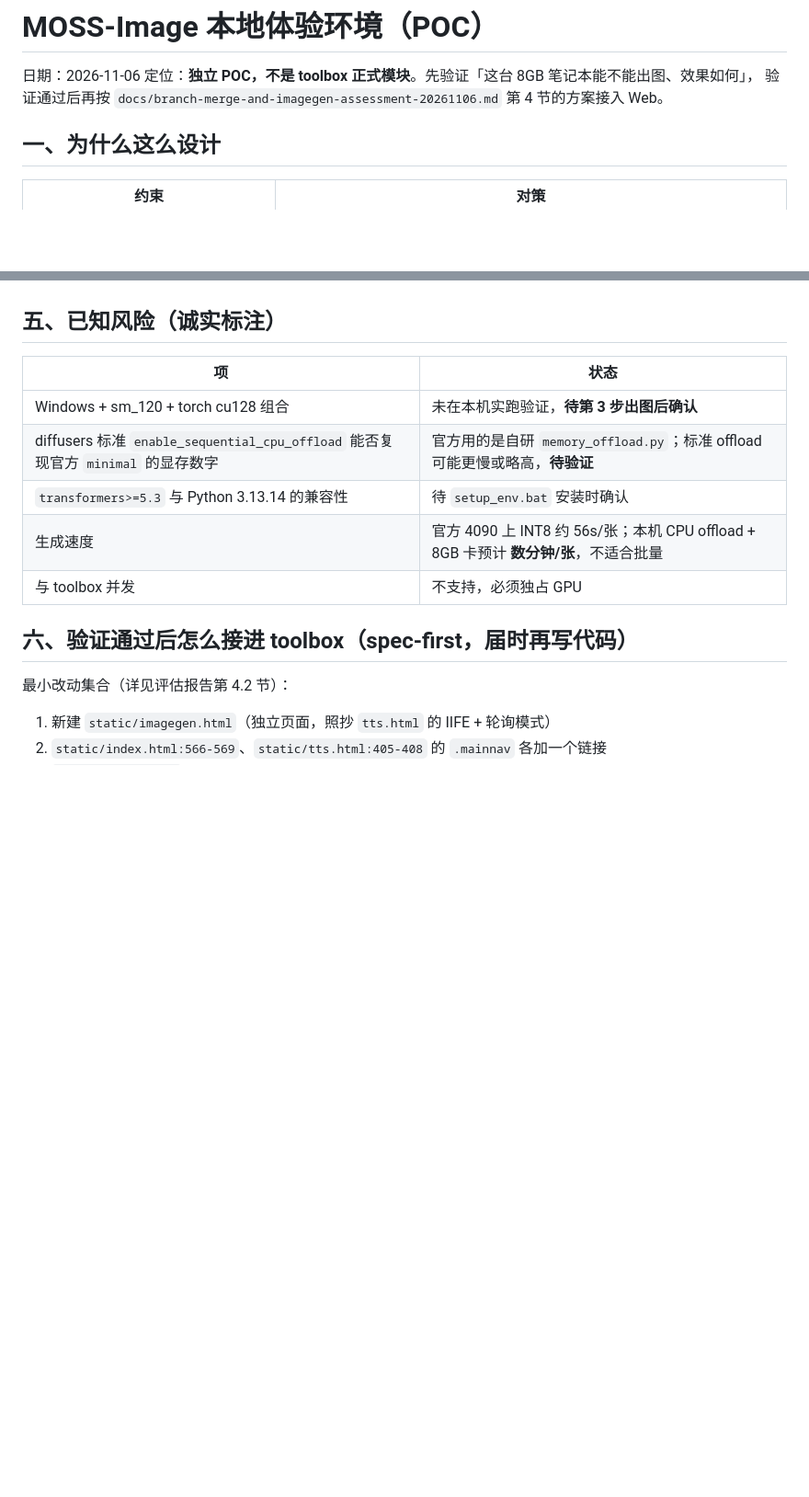
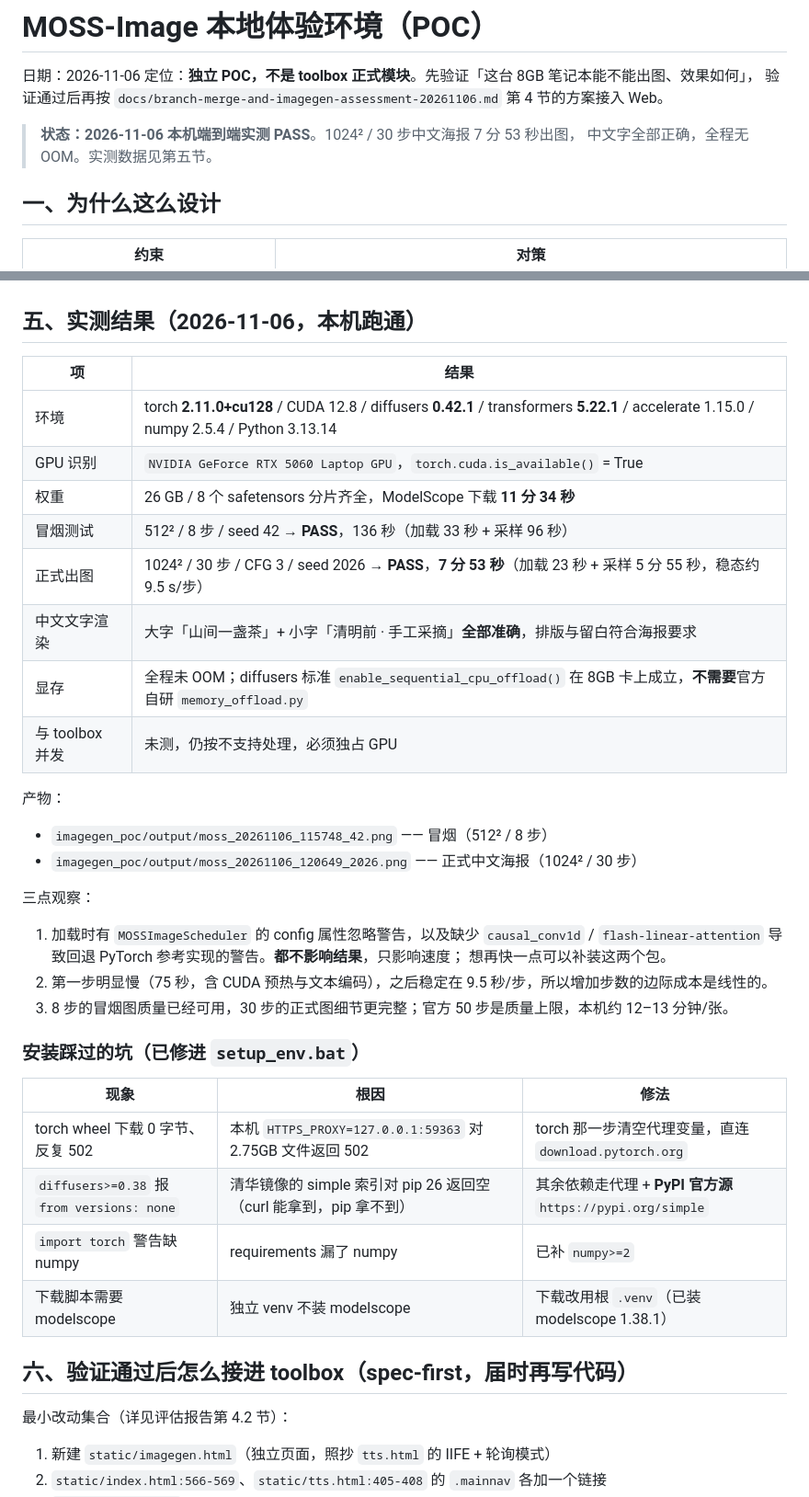
Before and after one commit to Alex-Wang-88/toolbox, a Markdown page: imagegen_poc/README.md, 2 parts joined by grey strips. Shown at 92% size. Drawn GitHub-style; blank space fills up the shorter version.

Commit message:
docs(imagegen): record verified end-to-end MOSS-Image results (PASS)

```diff
--- a/imagegen_poc/README.md
+++ b/imagegen_poc/README.md
@@ -3,6 +3,9 @@
 日期：2026-11-06
 定位：**独立 POC，不是 toolbox 正式模块**。先验证「这台 8GB 笔记本能不能出图、效果如何」，
 验证通过后再按 `docs/branch-merge-and-imagegen-assessment-20261106.md` 第 4 节的方案接入 Web。
+
+> **状态：2026-11-06 本机端到端实测 PASS**。1024² / 30 步中文海报 7 分 53 秒出图，
+> 中文字全部正确，全程无 OOM。实测数据见第五节。
 
 ## 一、为什么这么设计
 
@@ -54,15 +57,40 @@ imagegen_poc\venv_imagegen\Scripts\python.exe imagegen_poc\generate.py "一张
   再降 `--steps 30`；不要改精度配置，MOSS 对数值变化敏感（单层 bf16 舍入变化可让 LPIPS 偏移 0.041）
 - 文字要准：把要显示的字放在英文双引号里，字大一点、短一点；复杂排版用官方 JSON Layout 当 prompt 传入
 
-## 五、已知风险（诚实标注）
+## 五、实测结果（2026-11-06，本机跑通）
 
-| 项 | 状态 |
+| 项 | 结果 |
 |---|---|
-| Windows + sm_120 + torch cu128 组合 | 未在本机实跑验证，**待第 3 步出图后确认** |
-| diffusers 标准 `enable_sequential_cpu_offload` 能否复现官方 `minimal` 的显存数字 | 官方用的是自研 `memory_offload.py`；标准 offload 可能更慢或略高，**待验证** |
-| `transformers>=5.3` 与 Python 3.13.14 的兼容性 | 待 `setup_env.bat` 安装时确认 |
-| 生成速度 | 官方 4090 上 INT8 约 56s/张；本机 CPU offload + 8GB 卡预计 **数分钟/张**，不适合批量 |
-| 与 toolbox 并发 | 不支持，必须独占 GPU |
+| 环境 | torch **2.11.0+cu128** / CUDA 12.8 / diffusers **0.42.1** / transformers **5.22.1** / accelerate 1.15.0 / numpy 2.5.4 / Python 3.13.14 |
+| GPU 识别 | `NVIDIA GeForce RTX 5060 Laptop GPU`，`torch.cuda.is_available()` = True |
+| 权重 | 26 GB / 8 个 safetensors 分片齐全，ModelScope 下载 **11 分 34 秒** |
+| 冒烟测试 | 512² / 8 步 / seed 42 → **PASS**，136 秒（加载 33 秒 + 采样 96 秒） |
+| 正式出图 | 1024² / 30 步 / CFG 3 / seed 2026 → **PASS**，**7 分 53 秒**（加载 23 秒 + 采样 5 分 55 秒，稳态约 9.5 s/步） |
+| 中文文字渲染 | 大字「山间一盏茶」+ 小字「清明前 · 手工采摘」**全部准确**，排版与留白符合海报要求 |
+| 显存 | 全程未 OOM；diffusers 标准 `enable_sequential_cpu_offload()` 在 8GB 卡上成立，**不需要**官方自研 `memory_offload.py` |
+| 与 toolbox 并发 | 未测，仍按不支持处理，必须独占 GPU |
+
+产物：
+
+- `imagegen_poc/output/moss_20261106_115748_42.png` —— 冒烟（512² / 8 步）
+- `imagegen_poc/output/moss_20261106_120649_2026.png` —— 正式中文海报（1024² / 30 步）
+
+三点观察：
+
+1. 加载时有 `MOSSImageScheduler` 的 config 属性忽略警告，以及缺少 `causal_conv1d` /
+   `flash-linear-attention` 导致回退 PyTorch 参考实现的警告。**都不影响结果**，只影响速度；
+   想再快一点可以补装这两个包。
+2. 第一步明显慢（75 秒，含 CUDA 预热与文本编码），之后稳定在 9.5 秒/步，所以增加步数的边际成本是线性的。
+3. 8 步的冒烟图质量已经可用，30 步的正式图细节更完整；官方 50 步是质量上限，本机约 12–13 分钟/张。
+
+### 安装踩过的坑（已修进 `setup_env.bat`）
+
+| 现象 | 根因 | 修法 |
+|---|---|---|
+| torch wheel 下载 0 字节、反复 502 | 本机 `HTTPS_PROXY=127.0.0.1:59363` 对 2.75GB 文件返回 502 | torch 那一步清空代理变量，直连 `download.pytorch.org` |
+| `diffusers>=0.38` 报 `from versions: none` | 清华镜像的 simple 索引对 pip 26 返回空（curl 能拿到，pip 拿不到） | 其余依赖走代理 + **PyPI 官方源** `https://pypi.org/simple` |
+| `import torch` 警告缺 numpy | requirements 漏了 numpy | 已补 `numpy>=2` |
+| 下载脚本需要 modelscope | 独立 venv 不装 modelscope | 下载改用根 `.venv`（已装 modelscope 1.38.1） |
 
 ## 六、验证通过后怎么接进 toolbox（spec-first，届时再写代码）
 
```
Also changed, not shown: docs/branch-merge-and-imagegen-assessment-20261106.md (+9 -3 lines).
